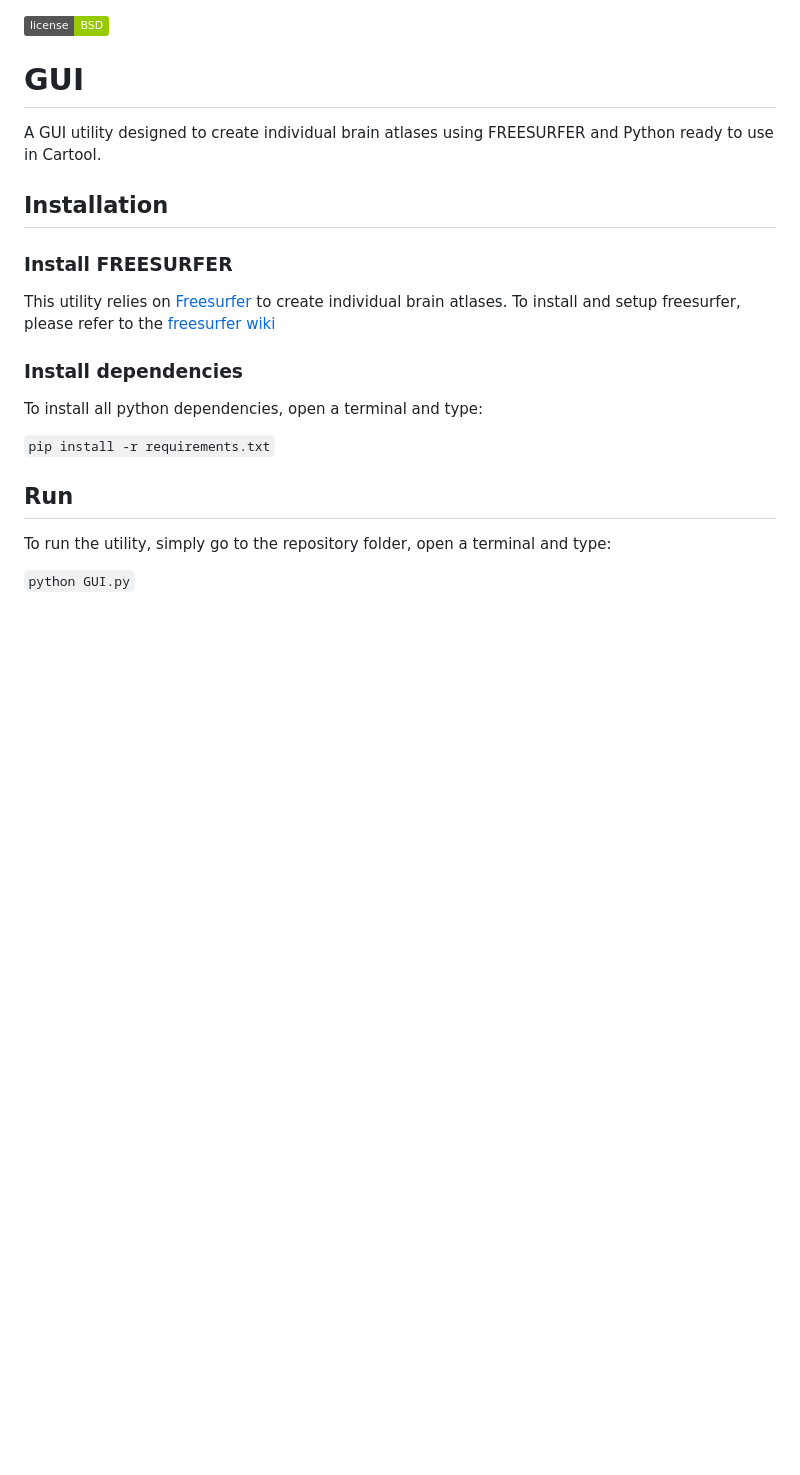
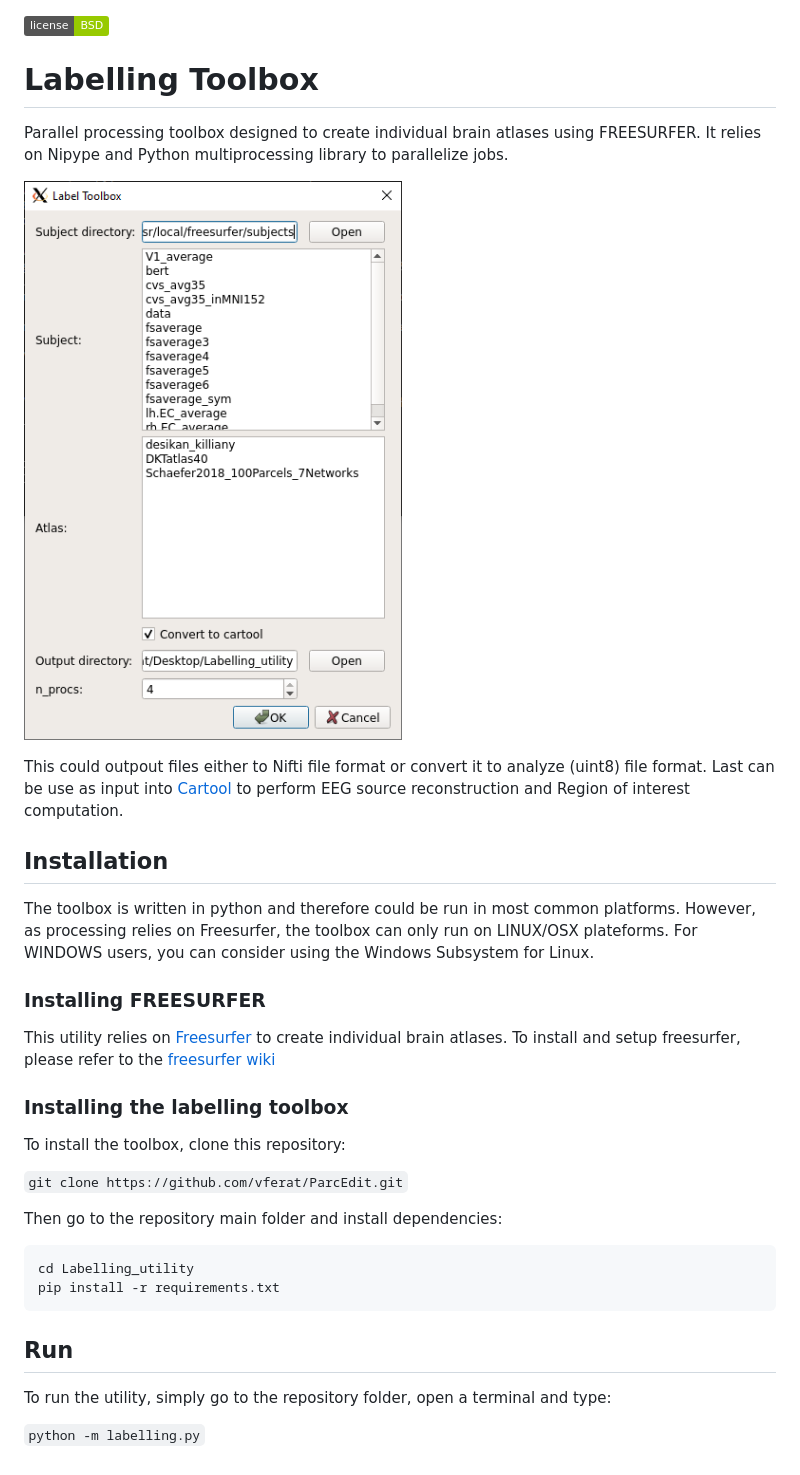
Before and after one commit to Functional-Brain-Mapping-Laboratory/Labelling_utility, a Markdown page: README.md, the part around the change. Drawn GitHub-style; pictures changed too: img/label_toolbox.PNG (added); badges without logos; blank space fills up the shorter version.

````diff
--- a/README.md
+++ b/README.md
@@ -1,23 +1,39 @@
 ![License](https://img.shields.io/badge/license-BSD-green.svg)
 
-# GUI
-A GUI utility designed to create individual brain atlases using FREESURFER and Python ready to use in Cartool.
+# Labelling Toolbox
+Parallel processing toolbox designed to create individual brain atlases using FREESURFER. It relies on Nipype and Python multiprocessing library to parallelize jobs.
 
+![alt text]( img/label_toolbox.PNG "Label Toolbox")
+
+This could outpout files either to Nifti file format or convert it to analyze (uint8) file format. Last can be use as input into [Cartool](https://sites.google.com/site/cartoolcommunity/) to perform EEG source reconstruction
+and Region of interest computation.
 
 ## Installation
 
-### Install FREESURFER
+The toolbox is written in python and therefore could be run in most common platforms. However, as processing relies on Freesurfer, the toolbox can only run on LINUX/OSX plateforms.
+For WINDOWS users, you can consider using the Windows Subsystem for Linux.
+
+### Installing FREESURFER
  This utility relies on [Freesurfer](https://surfer.nmr.mgh.harvard.edu/) to
  create individual brain atlases. To install and setup freesurfer, please refer to
  the [freesurfer wiki](https://surfer.nmr.mgh.harvard.edu/fswiki/DownloadAndInstall)
 
-### Install dependencies
-To install all python dependencies, open a terminal and type:
+ ### Installing the labelling toolbox
 
-`pip install -r requirements.txt`
+ To install the toolbox, clone this repository:
+
+ `git clone https://github.com/vferat/ParcEdit.git`
+
+ Then go to the repository main folder and install dependencies:
+
+ ```
+ cd Labelling_utility
+ pip install -r requirements.txt
+ ```
+
 
 ## Run
 
 To run the utility, simply go to the repository folder, open a terminal and type:
 
-`python GUI.py`
+`python -m labelling.py`
````
Also changed, not shown: 6 other files.
